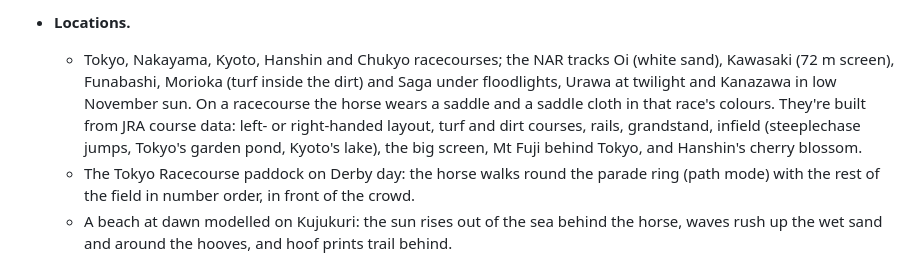
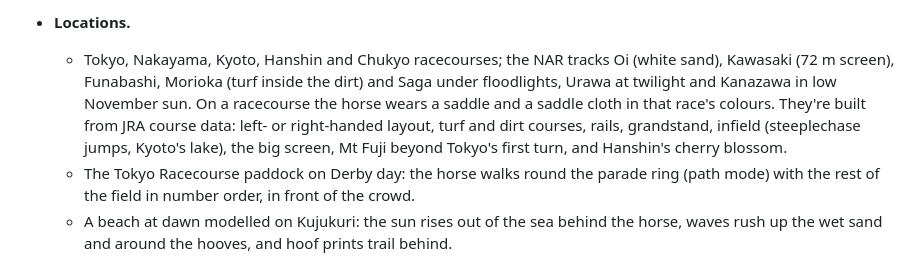
Before and after one commit to Lets-be-strategic-here/low-poly-horse, a Markdown page: README.md, the part around the change. GitHub-like rendering.

Commit message:
README: Tokyo has no infield pond; Fuji sits beyond the first turn
Co-Authored-By: Claude Opus 5.5 <noreply@anthropic.com>

```diff
--- a/README.md
+++ b/README.md
@@ -20,7 +20,7 @@ A low-poly 3D horse built with Three.js from primitive geometry. It walks or gal
   - **Running style:** head carriage (Oguri Cap's famously low head to high-headed), neck action, stride vs pitch, knee action, hind drive, low posture, roll, and ears and tail at speed. It shows a little at the walk and fully at racing speed.
   - Each roster horse starts from its own researched quirks (`data/quirks.js`), listed on its card under **Known for**.
 - **Locations.**
-  - Tokyo, Nakayama, Kyoto, Hanshin and Chukyo racecourses; the NAR tracks Oi (white sand), Kawasaki (72 m screen), Funabashi, Morioka (turf inside the dirt) and Saga under floodlights, Urawa at twilight and Kanazawa in low November sun. On a racecourse the horse wears a saddle and a saddle cloth in that race's colours. They're built from JRA course data: left- or right-handed layout, turf and dirt courses, rails, grandstand, infield (steeplechase jumps, Tokyo's garden pond, Kyoto's lake), the big screen, Mt Fuji behind Tokyo, and Hanshin's cherry blossom.
+  - Tokyo, Nakayama, Kyoto, Hanshin and Chukyo racecourses; the NAR tracks Oi (white sand), Kawasaki (72 m screen), Funabashi, Morioka (turf inside the dirt) and Saga under floodlights, Urawa at twilight and Kanazawa in low November sun. On a racecourse the horse wears a saddle and a saddle cloth in that race's colours. They're built from JRA course data: left- or right-handed layout, turf and dirt courses, rails, grandstand, infield (steeplechase jumps, Kyoto's lake), the big screen, Mt Fuji beyond Tokyo's first turn, and Hanshin's cherry blossom.
   - The Tokyo Racecourse paddock on Derby day: the horse walks round the parade ring (path mode) with the rest of the field in number order, in front of the crowd.
   - A beach at dawn modelled on Kujukuri: the sun rises out of the sea behind the horse, waves rush up the wet sand and around the hooves, and hoof prints trail behind.
   - The Ritto training centre's hill gallop (坂路): an endless climb up the wood chips in a training saddle cloth.
```
